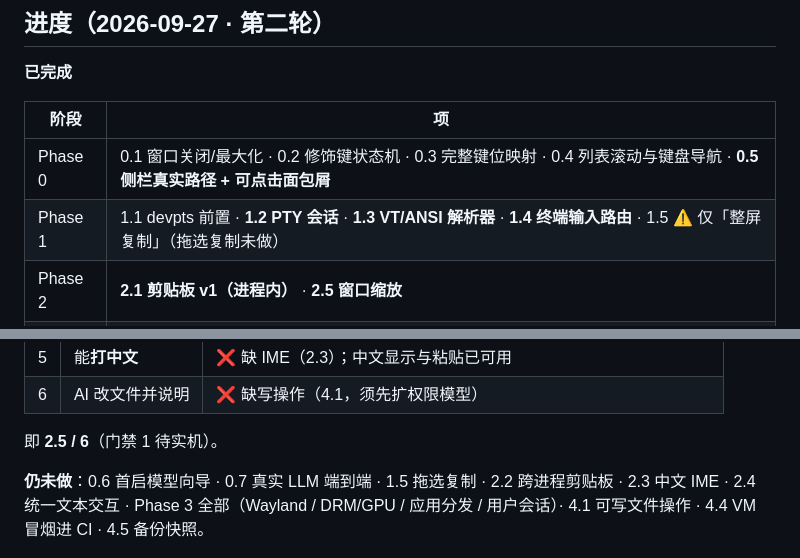
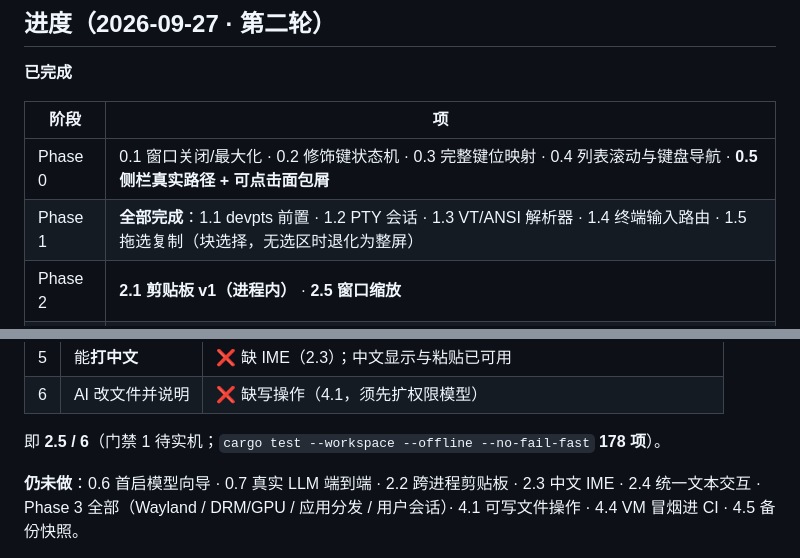
Before and after one commit to qwert702/AetherOS, a Markdown page: docs/PRODUCTION-PLAN-2026-09-27.md, 2 parts joined by grey strips. Rendered like a GitHub page.

Commit message:
docs: Phase 1 全部完成（1.5 拖选复制）

```diff
--- a/docs/PRODUCTION-PLAN-2026-09-27.md
+++ b/docs/PRODUCTION-PLAN-2026-09-27.md
@@ -11,7 +11,7 @@ Backspace/数字 1-4，`aetherd` 只有 5 个工具。即：能开机、能自
 | 阶段 | 项 |
 |---|---|
 | Phase 0 | 0.1 窗口关闭/最大化 · 0.2 修饰键状态机 · 0.3 完整键位映射 · 0.4 列表滚动与键盘导航 · **0.5 侧栏真实路径 + 可点击面包屑** |
-| Phase 1 | 1.1 devpts 前置 · **1.2 PTY 会话** · **1.3 VT/ANSI 解析器** · **1.4 终端输入路由** · 1.5 ⚠️ 仅「整屏复制」（拖选复制未做） |
+| Phase 1 | **全部完成**：1.1 devpts 前置 · 1.2 PTY 会话 · 1.3 VT/ANSI 解析器 · 1.4 终端输入路由 · 1.5 拖选复制（块选择，无选区时退化为整屏） |
 | Phase 2 | **2.1 剪贴板 v1（进程内）** · **2.5 窗口缩放** |
 | Phase 4 | **4.2 init 救援模式**（真给 shell，不再是 sleep 死等） · **4.3 日志运行期轮转** |
 
@@ -29,9 +29,9 @@ Windows 与 Linux musl 目标双零警告；归档门禁 8/8 一致。
 | 5 | 能**打中文** | ❌ 缺 IME（2.3）；中文显示与粘贴已可用 |
 | 6 | AI 改文件并说明 | ❌ 缺写操作（4.1，须先扩权限模型） |
 
-即 **2.5 / 6**（门禁 1 待实机）。
+即 **2.5 / 6**（门禁 1 待实机；`cargo test --workspace --offline --no-fail-fast` **178 项**）。
 
-**仍未做**：0.6 首启模型向导 · 0.7 真实 LLM 端到端 · 1.5 拖选复制 · 2.2 跨进程剪贴板 ·
+**仍未做**：0.6 首启模型向导 · 0.7 真实 LLM 端到端 · 2.2 跨进程剪贴板 ·
 2.3 中文 IME · 2.4 统一文本交互 · Phase 3 全部（Wayland / DRM/GPU / 应用分发 / 用户会话）·
 4.1 可写文件操作 · 4.4 VM 冒烟进 CI · 4.5 备份快照。
 
```
